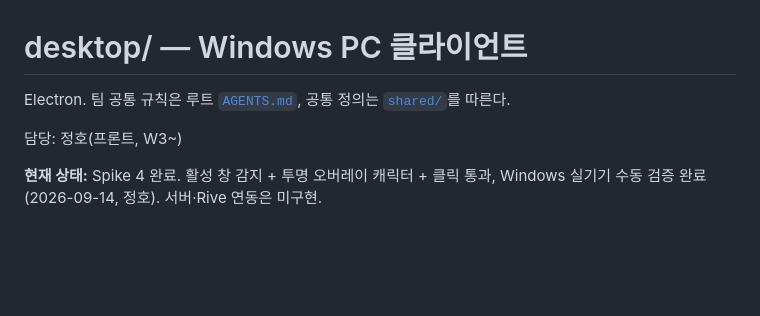
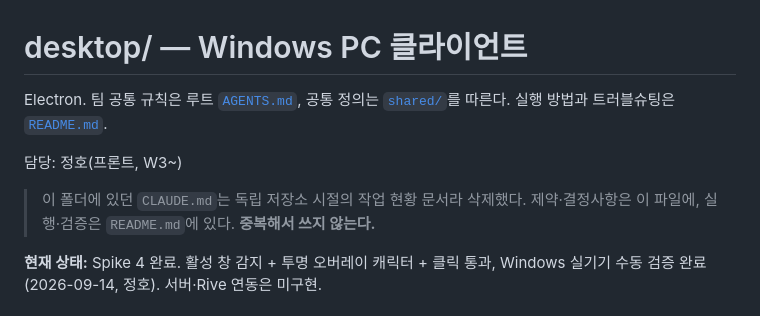
Before and after one commit to nangman-local/ghost, a Markdown page: desktop/AGENTS.md, the part around the change. Rendered like a GitHub page; blank space fills up the shorter version.

```diff
--- a/desktop/AGENTS.md
+++ b/desktop/AGENTS.md
@@ -1,8 +1,12 @@
 # desktop/ — Windows PC 클라이언트
 
 Electron. 팀 공통 규칙은 루트 [`AGENTS.md`](../AGENTS.md), 공통 정의는 [`shared/`](../shared/)를 따른다.
+실행 방법과 트러블슈팅은 [`README.md`](./README.md).
 
 담당: 정호(프론트, W3~)
+
+> 이 폴더에 있던 `CLAUDE.md`는 독립 저장소 시절의 작업 현황 문서라 삭제했다.
+> 제약·결정사항은 이 파일에, 실행·검증은 `README.md`에 있다. **중복해서 쓰지 않는다.**
 
 **현재 상태:** Spike 4 완료. 활성 창 감지 + 투명 오버레이 캐릭터 + 클릭 통과, Windows 실기기 수동 검증 완료 (2026-09-14, 정호). 서버·Rive 연동은 미구현.
 
```
Also changed, not shown: AGENTS.md (+3 -0 lines), desktop/CLAUDE.md (deleted, +0 -9 lines).
